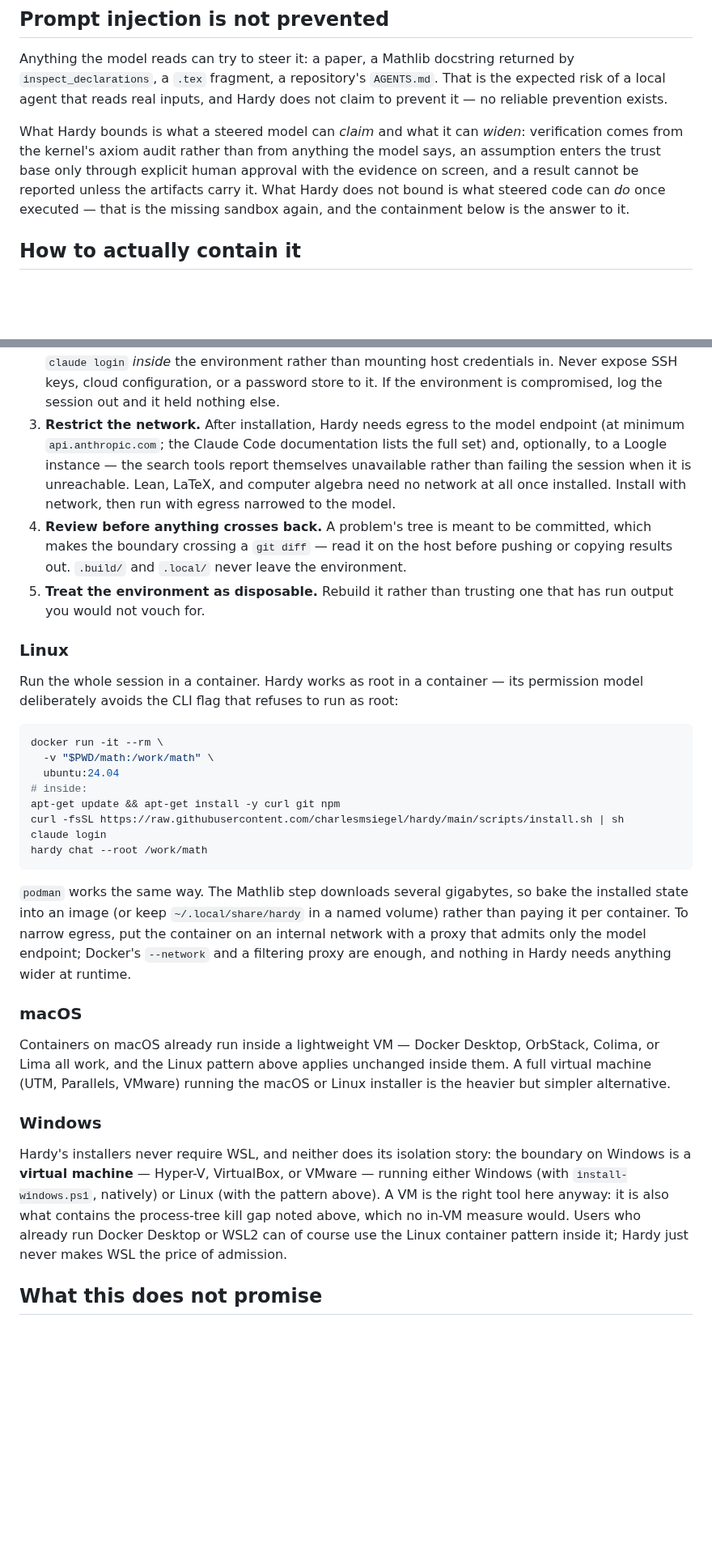
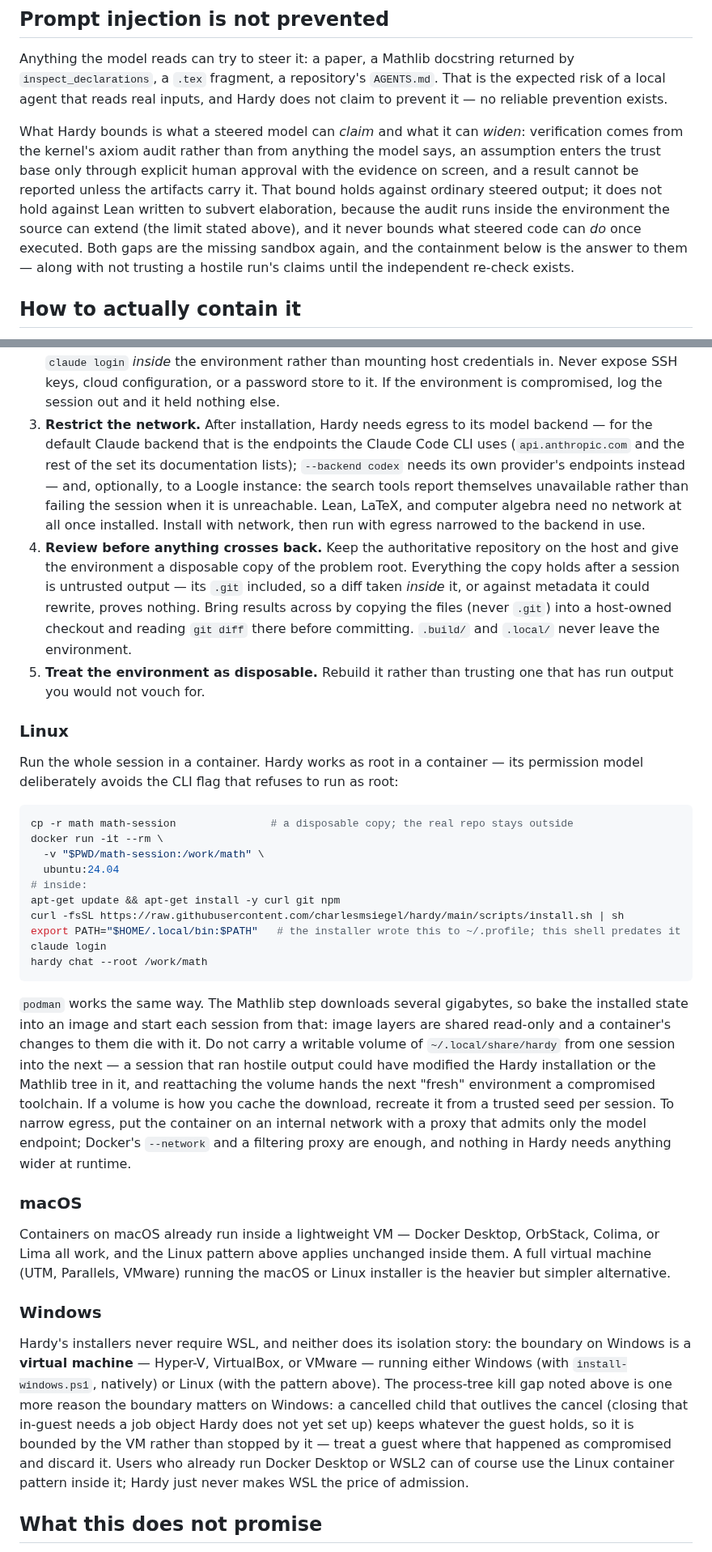
Before and after one commit to charlesmsiegel/hardy, a Markdown page: docs/security.md, 2 parts joined by grey strips. Shown at 81% size. GitHub-like rendering; blank space fills up the shorter version.

Commit message:
Tighten security.md where its own advice undercut disposability
Six review findings, each verified against the code before changing the
text: the transcript records the bounded project-file text with the whole
file's digest, not always the full text; the claim-bounding under prompt
injection does not survive Lean written to subvert elaboration, so say so
where the claim is made and not only in the section above; the egress
allowlist is backend-specific, since --backend codex does not talk to
Anthropic; the host-side git diff is only trustworthy from a host-owned
checkout, because a mounted working copy's .git is itself untrusted
output; the container example now mounts a disposable copy and exports
the installer's PATH line, which the same shell otherwise lacks; a
reused writable volume of ~/.local/share/hardy would carry a compromise
across sessions, so the cache is an image layer or a per-session seed;
and a VM bounds the Windows kill-gap orphan rather than stopping it — a
job object in the guest would, and Hardy does not yet set one up.

Co-Authored-By: Claude <noreply@anthropic.com>
Claude-Session: https://claude.ai/code/session_01JdqxZBNmy26g7SnLwgQNkE

````diff
--- a/docs/security.md
+++ b/docs/security.md
@@ -87,9 +88,13 @@ What Hardy bounds is what a steered model can *claim* and what it can *widen*:
 verification comes from the kernel's axiom audit rather than from anything the
 model says, an assumption enters the trust base only through explicit human
 approval with the evidence on screen, and a result cannot be reported unless
-the artifacts carry it. What Hardy does not bound is what steered code can
-*do* once executed — that is the missing sandbox again, and the containment
-below is the answer to it.
+the artifacts carry it. That bound holds against ordinary steered output; it
+does not hold against Lean written to subvert elaboration, because the audit
+runs inside the environment the source can extend (the limit stated above),
+and it never bounds what steered code can *do* once executed. Both gaps are
+the missing sandbox again, and the containment below is the answer to them —
+along with not trusting a hostile run's claims until the independent re-check
+exists.
 
 ## How to actually contain it
 
@@ -108,17 +113,22 @@ Whatever the platform, the pattern is the same:
    mounting host credentials in. Never expose SSH keys, cloud configuration,
    or a password store to it. If the environment is compromised, log the
    session out and it held nothing else.
-3. **Restrict the network.** After installation, Hardy needs egress to the
-   model endpoint (at minimum `api.anthropic.com`; the Claude Code
-   documentation lists the full set) and, optionally, to a Loogle instance —
-   the search tools report themselves unavailable rather than failing the
-   session when it is unreachable. Lean, LaTeX, and computer algebra need no
-   network at all once installed. Install with network, then run with egress
-   narrowed to the model.
-4. **Review before anything crosses back.** A problem's tree is meant to be
-   committed, which makes the boundary crossing a `git diff` — read it on the
-   host before pushing or copying results out. `.build/` and `.local/` never
-   leave the environment.
+3. **Restrict the network.** After installation, Hardy needs egress to its
+   model backend — for the default Claude backend that is the endpoints the
+   Claude Code CLI uses (`api.anthropic.com` and the rest of the set its
+   documentation lists); `--backend codex` needs its own provider's endpoints
+   instead — and, optionally, to a Loogle instance: the search tools report
+   themselves unavailable rather than failing the session when it is
+   unreachable. Lean, LaTeX, and computer algebra need no network at all once
+   installed. Install with network, then run with egress narrowed to the
+   backend in use.
+4. **Review before anything crosses back.** Keep the authoritative repository
+   on the host and give the environment a disposable copy of the problem root.
+   Everything the copy holds after a session is untrusted output — its `.git`
+   included, so a diff taken *inside* it, or against metadata it could
+   rewrite, proves nothing. Bring results across by copying the files (never
+   `.git`) into a host-owned checkout and reading `git diff` there before
+   committing. `.build/` and `.local/` never leave the environment.
 5. **Treat the environment as disposable.** Rebuild it rather than trusting
    one that has run output you would not vouch for.
 
@@ -128,22 +138,29 @@ Run the whole session in a container. Hardy works as root in a container — its
 permission model deliberately avoids the CLI flag that refuses to run as root:
 
 ```sh
+cp -r math math-session               # a disposable copy; the real repo stays outside
 docker run -it --rm \
-  -v "$PWD/math:/work/math" \
+  -v "$PWD/math-session:/work/math" \
   ubuntu:24.04
 # inside:
 apt-get update && apt-get install -y curl git npm
 curl -fsSL https://raw.githubusercontent.com/charlesmsiegel/hardy/main/scripts/install.sh | sh
+export PATH="$HOME/.local/bin:$PATH"   # the installer wrote this to ~/.profile; this shell predates it
 claude login
 hardy chat --root /work/math
 ```
 
 `podman` works the same way. The Mathlib step downloads several gigabytes, so
-bake the installed state into an image (or keep `~/.local/share/hardy` in a
-named volume) rather than paying it per container. To narrow egress, put the
-container on an internal network with a proxy that admits only the model
-endpoint; Docker's `--network` and a filtering proxy are enough, and nothing in
-Hardy needs anything wider at runtime.
+bake the installed state into an image and start each session from that: image
+layers are shared read-only and a container's changes to them die with it. Do
+not carry a writable volume of `~/.local/share/hardy` from one session into the
+next — a session that ran hostile output could have modified the Hardy
+installation or the Mathlib tree in it, and reattaching the volume hands the
+next "fresh" environment a compromised toolchain. If a volume is how you cache
+the download, recreate it from a trusted seed per session. To narrow egress,
+put the container on an internal network with a proxy that admits only the
+model endpoint; Docker's `--network` and a filtering proxy are enough, and
+nothing in Hardy needs anything wider at runtime.
 
 ### macOS
 
@@ -157,10 +174,13 @@ the macOS or Linux installer is the heavier but simpler alternative.
 Hardy's installers never require WSL, and neither does its isolation story: the
 boundary on Windows is a **virtual machine** — Hyper-V, VirtualBox, or VMware —
 running either Windows (with `install-windows.ps1`, natively) or Linux (with
-the pattern above). A VM is the right tool here anyway: it is also what
-contains the process-tree kill gap noted above, which no in-VM measure would.
-Users who already run Docker Desktop or WSL2 can of course use the Linux
-container pattern inside it; Hardy just never makes WSL the price of admission.
+the pattern above). The process-tree kill gap noted above is one more reason
+the boundary matters on Windows: a cancelled child that outlives the cancel
+(closing that in-guest needs a job object Hardy does not yet set up) keeps
+whatever the guest holds, so it is bounded by the VM rather than stopped by it
+— treat a guest where that happened as compromised and discard it. Users who
+already run Docker Desktop or WSL2 can of course use the Linux container
+pattern inside it; Hardy just never makes WSL the price of admission.
 
 ## What this does not promise
 
````
Also changed, not shown: other parts of docs/security.md (+3 -2 lines).
